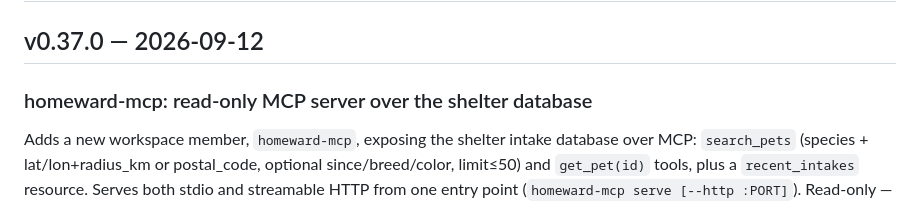
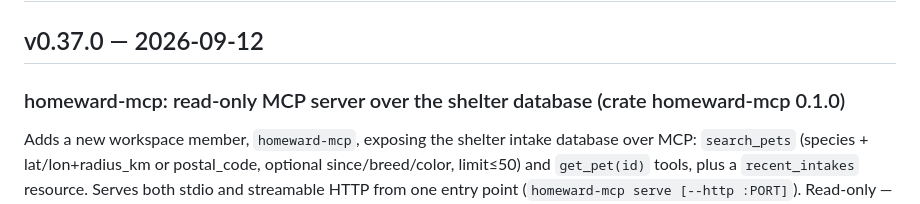
Before and after one commit to j0yen/homeward, a Markdown page: CHANGELOG.md, the part around the change. GitHub-like rendering.

Commit message:
homeward-mcp: changelog entry names crate version 0.1.0 (ship-postconditions)

```diff
--- a/CHANGELOG.md
+++ b/CHANGELOG.md
@@ -2,7 +2,7 @@
 
 ## v0.37.0 — 2026-09-12
 
-### homeward-mcp: read-only MCP server over the shelter database
+### homeward-mcp: read-only MCP server over the shelter database (crate homeward-mcp 0.1.0)
 
 Adds a new workspace member, `homeward-mcp`, exposing the shelter intake
 database over MCP: `search_pets` (species + lat/lon+radius_km or
```
